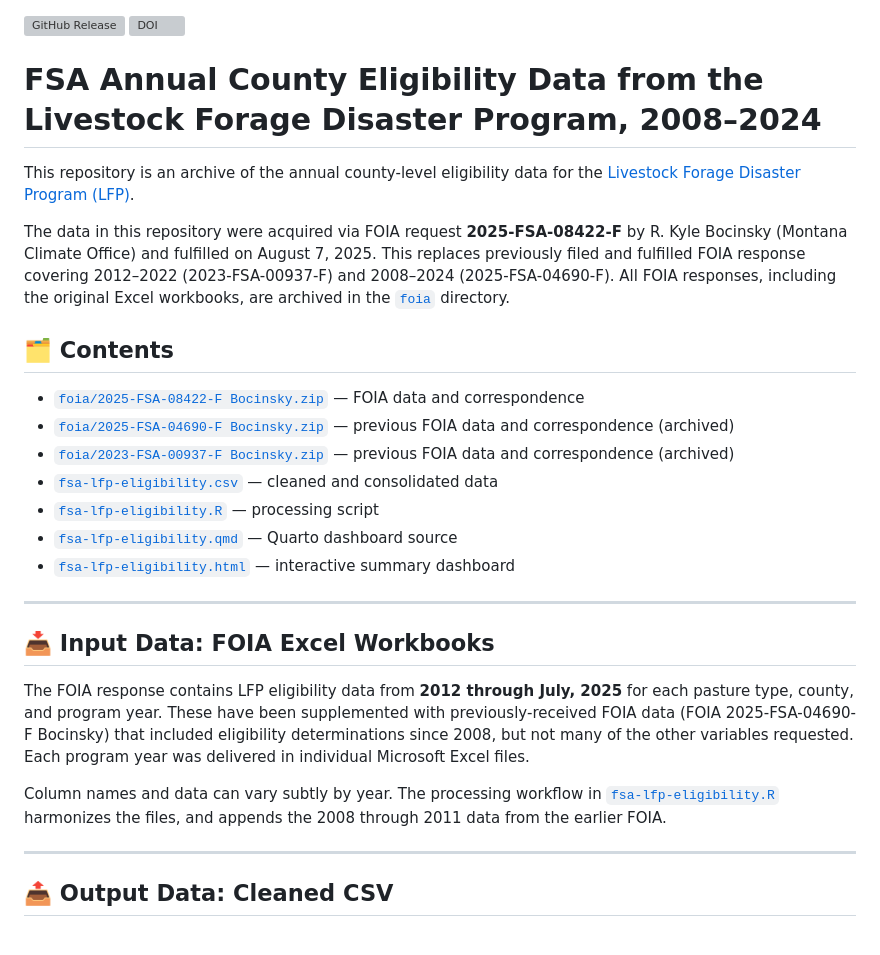
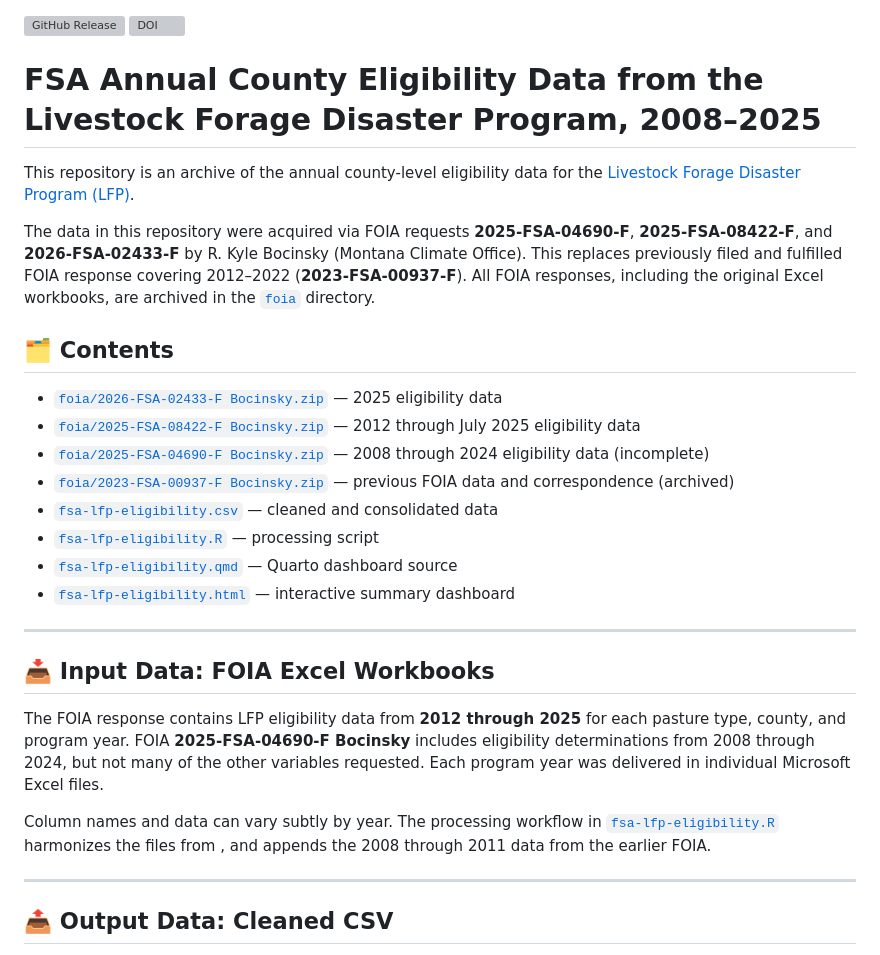
Before and after one commit to sustainable-fsa/fsa-lfp-eligibility, a Markdown page: README.md, the part around one of its changes. Rendered like a GitHub page; grey boxes are pictures that could not be loaded.

```diff
--- a/README.md
+++ b/README.md
@@ -3,25 +3,27 @@
 Release](https://img.shields.io/github/v/release/sustainable-fsa/fsa-lfp-eligibility?label=GitHub%20Release&color=%239c27b0)](https://github.com/sustainable-fsa/fsa-lfp-eligibility)
 [![DOI](https://zenodo.org/badge/587852382.svg)](https://zenodo.org/badge/latestdoi/587852382)
 
-# FSA Annual County Eligibility Data from the Livestock Forage Disaster Program, 2008–2024
+# FSA Annual County Eligibility Data from the Livestock Forage Disaster Program, 2008–2025
 
 This repository is an archive of the annual county-level eligibility
 data for the [Livestock Forage Disaster Program
 (LFP)](https://www.fsa.usda.gov/resources/programs/livestock-forage-disaster-program-lfp).
 
-The data in this repository were acquired via FOIA request
-**2025-FSA-08422-F** by R. Kyle Bocinsky (Montana Climate Office) and
-fulfilled on August 7, 2025. This replaces previously filed and
-fulfilled FOIA response covering 2012–2022 (2023-FSA-00937-F) and
-2008–2024 (2025-FSA-04690-F). All FOIA responses, including the original
-Excel workbooks, are archived in the [`foia`](./foia) directory.
+The data in this repository were acquired via FOIA requests
+**2025-FSA-04690-F**, **2025-FSA-08422-F**, and **2026-FSA-02433-F** by
+R. Kyle Bocinsky (Montana Climate Office). This replaces previously
+filed and fulfilled FOIA response covering 2012–2022
+(**2023-FSA-00937-F**). All FOIA responses, including the original Excel
+workbooks, are archived in the [`foia`](./foia) directory.
 
 ## 🗂️ Contents
 
+- [`foia/2026-FSA-02433-F Bocinsky.zip`](./foia/2026-FSA-02433-F%20Bocinsky.zip)
+  — 2025 eligibility data
 - [`foia/2025-FSA-08422-F Bocinsky.zip`](./foia/2025-FSA-08422-F%20Bocinsky.zip)
-  — FOIA data and correspondence
+  — 2012 through July 2025 eligibility data
 - [`foia/2025-FSA-04690-F Bocinsky.zip`](./foia/2025-FSA-04690-F%20Bocinsky.zip)
-  — previous FOIA data and correspondence (archived)
+  — 2008 through 2024 eligibility data (incomplete)
 - [`foia/2023-FSA-00937-F Bocinsky.zip`](./foia/2023-FSA-00937-F%20Bocinsky.zip)
   — previous FOIA data and correspondence (archived)
 - [`fsa-lfp-eligibility.csv`](./fsa-lfp-eligibility.csv) — cleaned and
@@ -37,15 +39,15 @@ Excel workbooks, are archived in the [`foia`](./foia) directory.
 ## 📥 Input Data: FOIA Excel Workbooks
 
 The FOIA response contains LFP eligibility data from **2012 through
-July, 2025** for each pasture type, county, and program year. These have
-been supplemented with previously-received FOIA data (FOIA
-2025-FSA-04690-F Bocinsky) that included eligibility determinations
-since 2008, but not many of the other variables requested. Each program
-year was delivered in individual Microsoft Excel files.
+2025** for each pasture type, county, and program year. FOIA
+**2025-FSA-04690-F Bocinsky** includes eligibility determinations from
+2008 through 2024, but not many of the other variables requested. Each
+program year was delivered in individual Microsoft Excel files.
 
 Column names and data can vary subtly by year. The processing workflow
 in [`fsa-lfp-eligibility.R`](./fsa-lfp-eligibility.R) harmonizes the
-files, and appends the 2008 through 2011 data from the earlier FOIA.
+files from , and appends the 2008 through 2011 data from the earlier
+FOIA.
 
 ------------------------------------------------------------------------
 
```
Also changed, not shown: other parts of README.md (+6 -5 lines), example-1.png, 6 other files.
